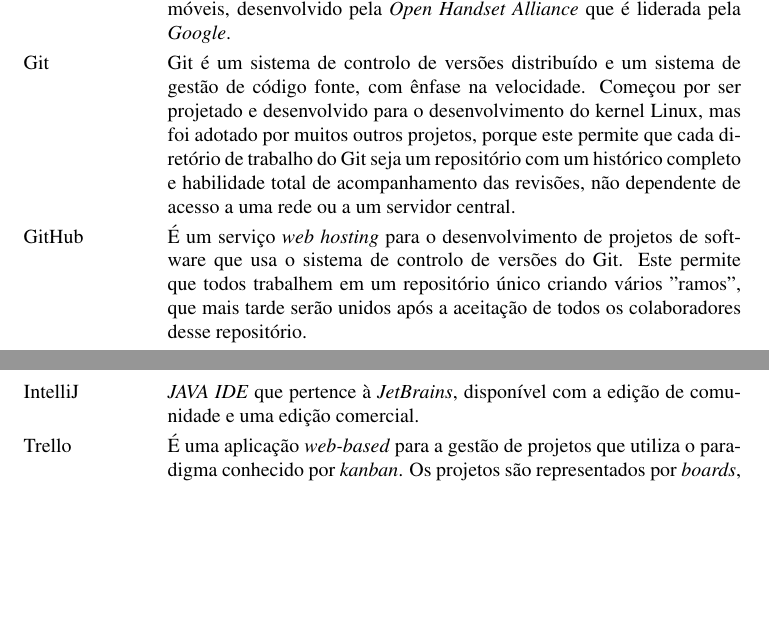
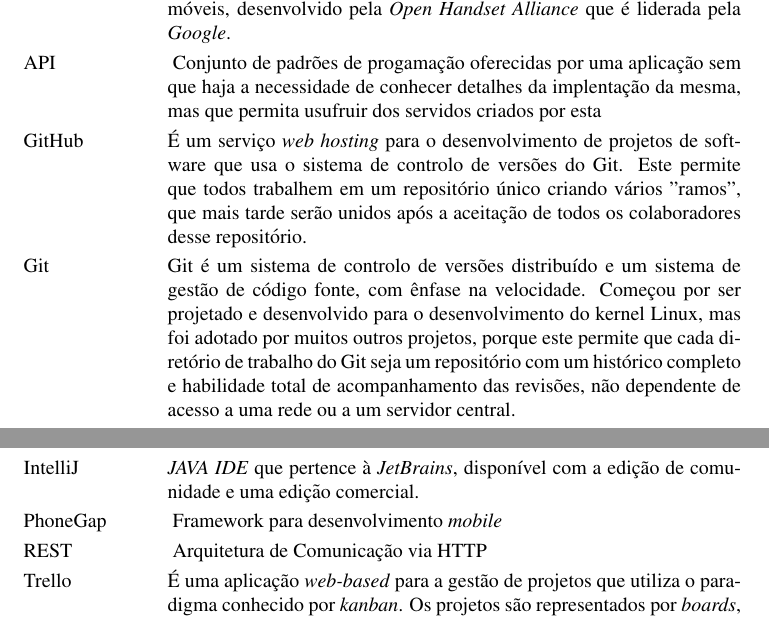
Before and after one commit to 62Gerente/BillMate, a LaTeX document (report/W-BKSAMP.TEX, which reads report/sections/glossario.tex): two parts of pages 11 and 12 of 53, joined at a grey line, cut so that both start at the same text, the shorter picture padded with empty space. Compiled offline with pdfLaTeX.

Commit message:
Api Rest

```diff
--- a/report/sections/glossario.tex
+++ b/report/sections/glossario.tex
@@ -1,17 +1,12 @@
 \begin{glossary}
-
 \term{Android}É um sistema operativo baseado no núcleo do Linux para dispositivos móveis, desenvolvido pela \textit{Open Handset Alliance} que é liderada pela \textit{Google}.
-
+\term{API} {Conjunto de padrões de progamação oferecidas por uma aplicação sem que haja a necessidade de conhecer detalhes da implentação da mesma, mas que permita usufruir dos servidos criados por esta}
+\term{GitHub}É um serviço \textit{web hosting} para o desenvolvimento de projetos de software que usa o sistema de controlo de versões do Git. Este permite que todos trabalhem em um repositório único criando vários "ramos", que mais tarde serão unidos após a aceitação de todos os colaboradores desse repositório.
 \term{Git}Git é um sistema de controlo de versões distribuído e um sistema de gestão de código fonte, com ênfase na velocidade. Começou por ser projetado e desenvolvido para o desenvolvimento do kernel Linux, mas foi adotado por muitos outros projetos, porque este permite que cada diretório de trabalho do Git seja um repositório com um histórico completo e habilidade total de acompanhamento das revisões, não dependente de acesso a uma rede ou a um servidor central.
-
-\term{GitHub}É um serviço \textit{web hosting} para o desenvolvimento de projetos de software que usa o sistema de controlo de versões do Git. Este permite que todos trabalhem em um repositório único criando vários "ramos", que mais tarde serão unidos após a aceitação de todos os colaboradores desse repositório.
-
 \term{Grails}\textit{Framework} para desenvolvimento de aplicações para web, utilizando a linguagem Groovy. Permite criar uma \textit{Framework} de alta produtividade em \textit{JAVA}. Segue o paradigma da programação por convenção que torna os detalhes de configuração transparentes para o programador.
-
 \term{Groovy}Linguagem de programação orientada aos objetos, similar ao \textit{JAVA}, que se apresenta como alternativa. Apesar desta semelhança, possui características de \textit{Python} e \textit{Ruby}. É compilada em \textit{bytecode}, integrando-se facilmente com outras bibliotecas em \textit{JAVA}.
-
 \term{IntelliJ}\textit{JAVA IDE} que pertence à \textit{JetBrains}, disponível com a edição de comunidade e uma edição comercial.
-
+\term{PhoneGap} Framework para desenvolvimento \emph{mobile}
+\term{REST} Arquitetura de Comunicação via HTTP
 \term{Trello}É uma aplicação \textit{web-based} para a gestão de projetos que utiliza o paradigma conhecido por \textit{kanban}. Os projetos são representados por \textit{boards}, e cada uma tem várias listas, que podem ser entendidas como listas de tarefas. Cada lista contém vários \textit{cards}, em que cada uma corresponde a uma tarefa, e representam o fluxo que a lista de tarefas terá. Deste modo, os utilizadores podem ser associados aos \textit{cards}. Uma vez que cada \textit{board} corresponde a um projeto, é possível criar uma \textit{organization} que será o agrupamento de \textit{boards}.
-
 \end{glossary}
```
Also changed, not shown: report/sections/acronimos.tex (+3 -2 lines), report/sections/implementation/components.tex (added, +5 -0 lines), 1 other file.
